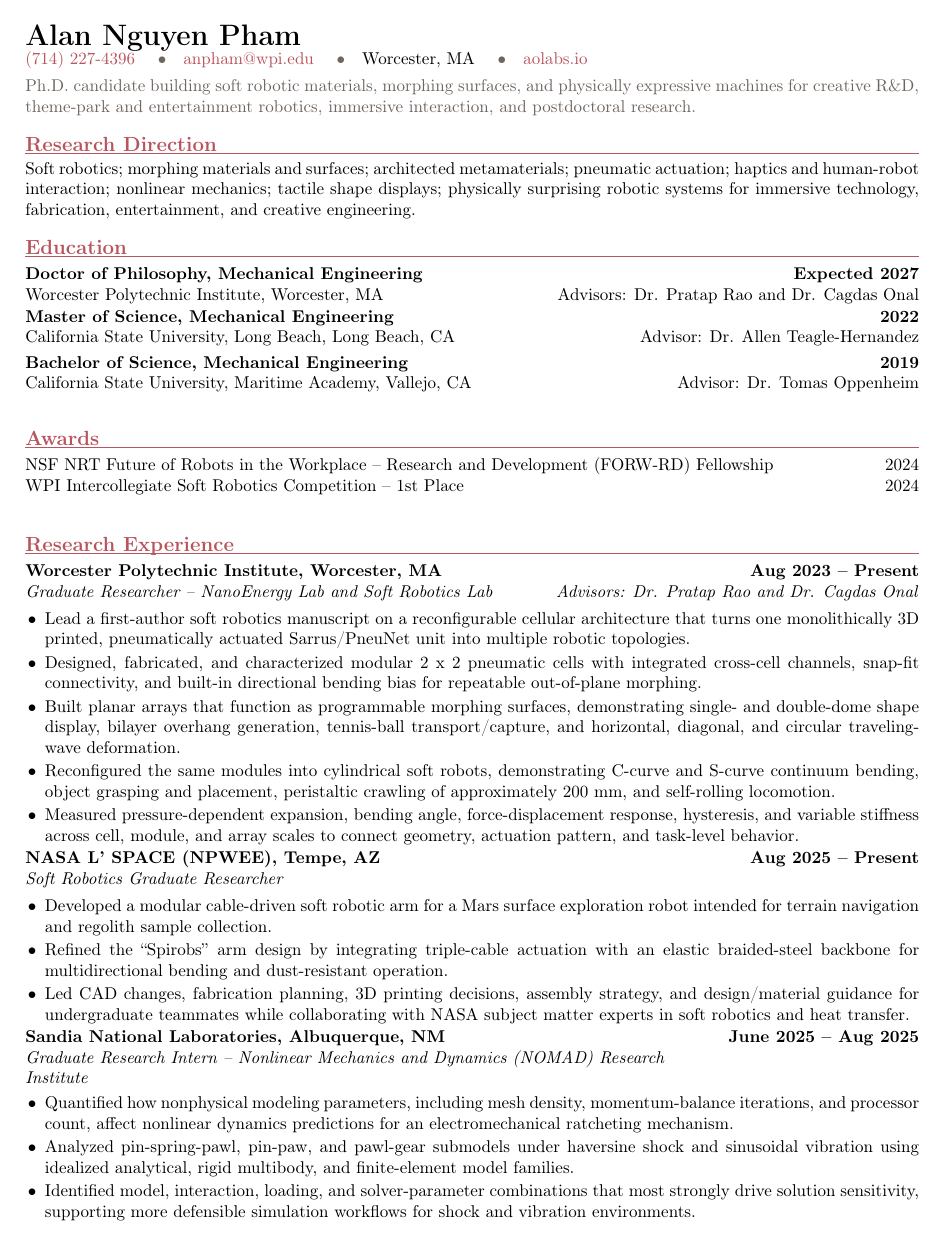
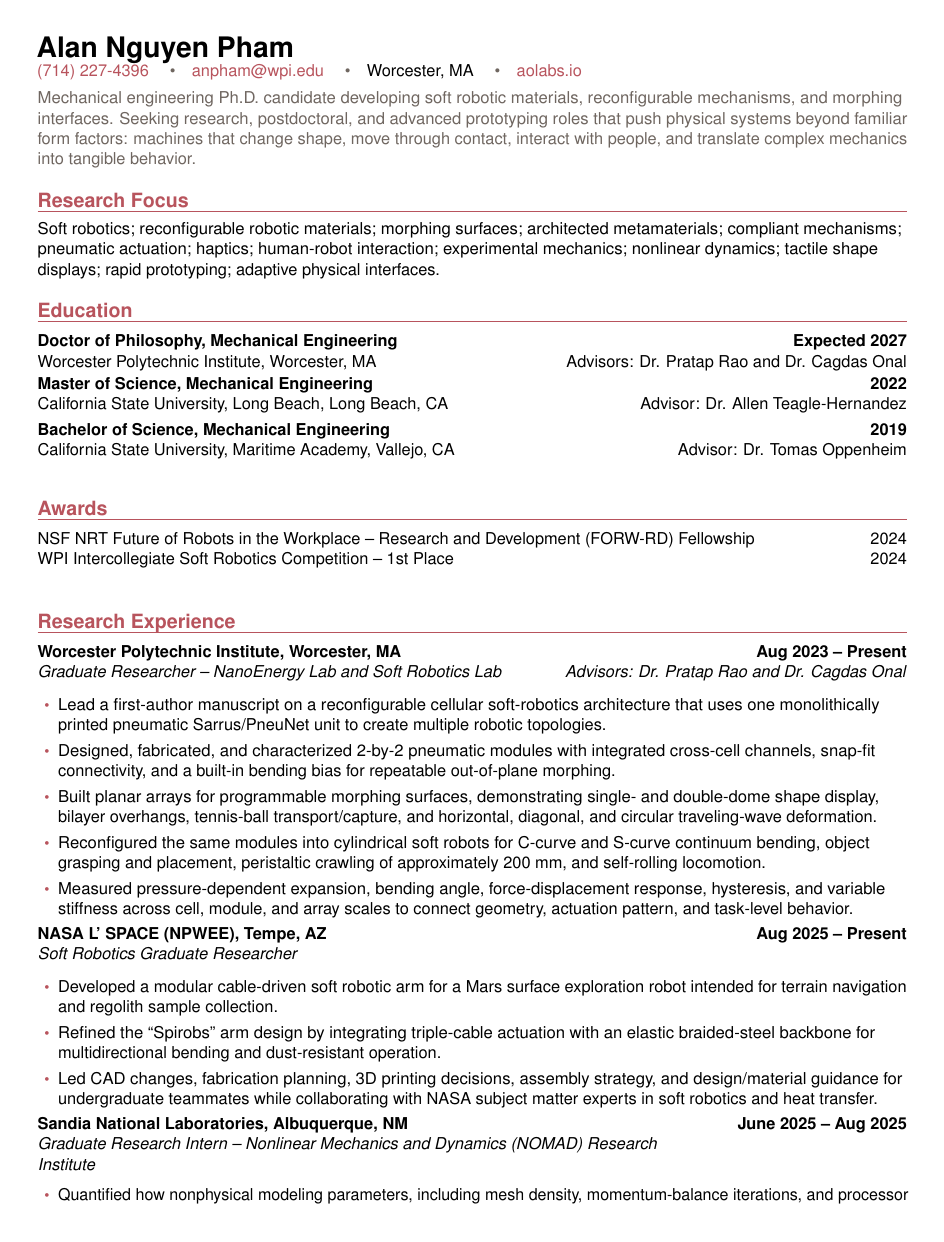
Before and after one commit to nalalalan/aolabs-site, a LaTeX CV (cv/alan-nguyen-pham-cv.tex): page 1 of 4. Compiled offline with pdfLaTeX.

Commit message:
Refine CV readability and positioning

```diff
--- a/cv/alan-nguyen-pham-cv.tex
+++ b/cv/alan-nguyen-pham-cv.tex
@@ -1,12 +1,15 @@
 \documentclass[10pt,letterpaper]{article}
 
 \usepackage{cmap}
-\usepackage[margin=0.62in]{geometry}
+\usepackage[margin=0.72in]{geometry}
 \usepackage[T1]{fontenc}
 \usepackage[utf8]{inputenc}
 \usepackage{array}
 \usepackage{enumitem}
+\usepackage[scaled=0.96]{helvet}
 \usepackage{hyperref}
+\usepackage{microtype}
+\usepackage{ragged2e}
 \usepackage{tabularx}
 \usepackage{xcolor}
 \usepackage{titlesec}
@@ -21,12 +24,15 @@
   linkcolor=accent
 }
 
+\renewcommand{\familydefault}{\sfdefault}
 \pagestyle{empty}
 \setlength{\parindent}{0pt}
 \setlength{\parskip}{0pt}
-\setlist[itemize]{leftmargin=1.15em,itemsep=1.8pt,topsep=2pt,parsep=0pt}
-\titleformat{\section}{\large\bfseries\color{accent}}{}{0pt}{}[\vspace{-3pt}\titlerule]
-\titlespacing{\section}{0pt}{9pt}{5pt}
+\hyphenpenalty=10000
+\exhyphenpenalty=10000
+\setlist[itemize]{label=\textcolor{accent}{\small\textbullet},leftmargin=1.25em,itemsep=3pt,topsep=3pt,parsep=0pt}
+\titleformat{\section}{\large\bfseries\color{accent}}{}{0pt}{}[\vspace{-2pt}\titlerule]
+\titlespacing{\section}{0pt}{11pt}{6pt}
 
 \newcommand{\contactsep}{\quad\textcolor{muted}{\textbullet}\quad}
 \newcommand{\roleentry}[4]{%
@@ -34,7 +40,7 @@
     \textbf{#1} & \textbf{#2}\\
     \textit{#3} & \textit{#4}
   \end{tabularx}
-  \vspace{-4pt}
+  \vspace{-2pt}
 }
 \newcommand{\degreeentry}[4]{%
   \begin{tabularx}{\textwidth}{@{}>{\raggedright\arraybackslash}X r@{}}
@@ -50,16 +56,17 @@
 }
 
 \begin{document}
+\RaggedRight
 
 {\LARGE \textbf{Alan Nguyen Pham}}\\[-1pt]
 \href{tel:7142274396}{(714) 227-4396}
 \contactsep \href{mailto:anpham@wpi.edu}{anpham@wpi.edu}
 \contactsep Worcester, MA
 \contactsep \href{https://aolabs.io}{aolabs.io}\\[4pt]
-\textcolor{muted}{Ph.D. candidate building soft robotic materials, morphing surfaces, and physically expressive machines for creative R\&D, theme-park and entertainment robotics, immersive interaction, and postdoctoral research.}
+\textcolor{muted}{Mechanical engineering Ph.D. candidate developing soft robotic materials, reconfigurable mechanisms, and morphing interfaces. Seeking research, postdoctoral, and advanced prototyping roles that push physical systems beyond familiar form factors: machines that change shape, move through contact, interact with people, and translate complex mechanics into tangible behavior.}
 
-\section*{Research Direction}
-Soft robotics; morphing materials and surfaces; architected metamaterials; pneumatic actuation; haptics and human-robot interaction; nonlinear mechanics; tactile shape displays; physically surprising robotic systems for immersive technology, fabrication, entertainment, and creative engineering.
+\section*{Research Focus}
+Soft robotics; reconfigurable robotic materials; morphing surfaces; architected metamaterials; compliant mechanisms; pneumatic actuation; haptics; human-robot interaction; experimental mechanics; nonlinear dynamics; tactile shape displays; rapid prototyping; adaptive physical interfaces.
 
 \section*{Education}
 \degreeentry{Doctor of Philosophy, Mechanical Engineering}{Expected 2027}{Worcester Polytechnic Institute, Worcester, MA}{Advisors: Dr. Pratap Rao and Dr. Cagdas Onal}
@@ -73,10 +80,10 @@ Soft robotics; morphing materials and surfaces; architected metamaterials; pneum
 \section*{Research Experience}
 \roleentry{Worcester Polytechnic Institute, Worcester, MA}{Aug 2023 -- Present}{Graduate Researcher -- NanoEnergy Lab and Soft Robotics Lab}{Advisors: Dr. Pratap Rao and Dr. Cagdas Onal}
 \begin{itemize}
-  \item Lead a first-author soft robotics manuscript on a reconfigurable cellular architecture that turns one monolithically 3D printed, pneumatically actuated Sarrus/PneuNet unit into multiple robotic topologies.
-  \item Designed, fabricated, and characterized modular 2 x 2 pneumatic cells with integrated cross-cell channels, snap-fit connectivity, and built-in directional bending bias for repeatable out-of-plane morphing.
-  \item Built planar arrays that function as programmable morphing surfaces, demonstrating single- and double-dome shape display, bilayer overhang generation, tennis-ball transport/capture, and horizontal, diagonal, and circular traveling-wave deformation.
-  \item Reconfigured the same modules into cylindrical soft robots, demonstrating C-curve and S-curve continuum bending, object grasping and placement, peristaltic crawling of approximately 200 mm, and self-rolling locomotion.
+  \item Lead a first-author manuscript on a reconfigurable cellular soft-robotics architecture that uses one monolithically printed pneumatic Sarrus/PneuNet unit to create multiple robotic topologies.
+  \item Designed, fabricated, and characterized 2-by-2 pneumatic modules with integrated cross-cell channels, snap-fit connectivity, and a built-in bending bias for repeatable out-of-plane morphing.
+  \item Built planar arrays for programmable morphing surfaces, demonstrating single- and double-dome shape display, bilayer overhangs, tennis-ball transport/capture, and horizontal, diagonal, and circular traveling-wave deformation.
+  \item Reconfigured the same modules into cylindrical soft robots for C-curve and S-curve continuum bending, object grasping and placement, peristaltic crawling of approximately 200 mm, and self-rolling locomotion.
   \item Measured pressure-dependent expansion, bending angle, force-displacement response, hysteresis, and variable stiffness across cell, module, and array scales to connect geometry, actuation pattern, and task-level behavior.
 \end{itemize}
 
```
Also changed, not shown: cv/alan-nguyen-pham-cv.pdf.
